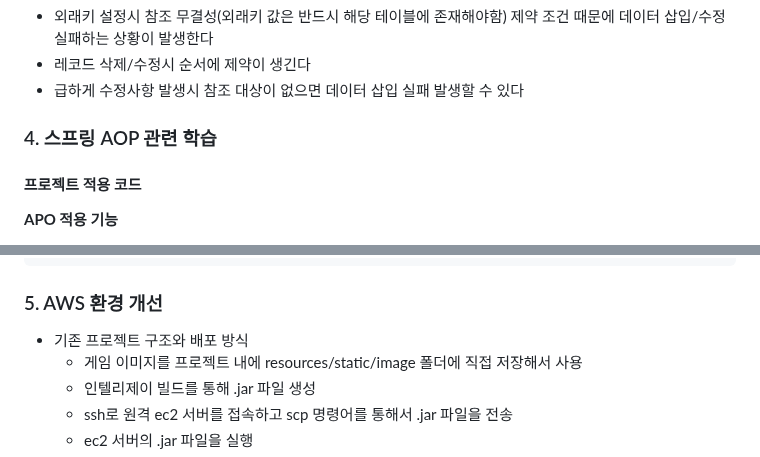
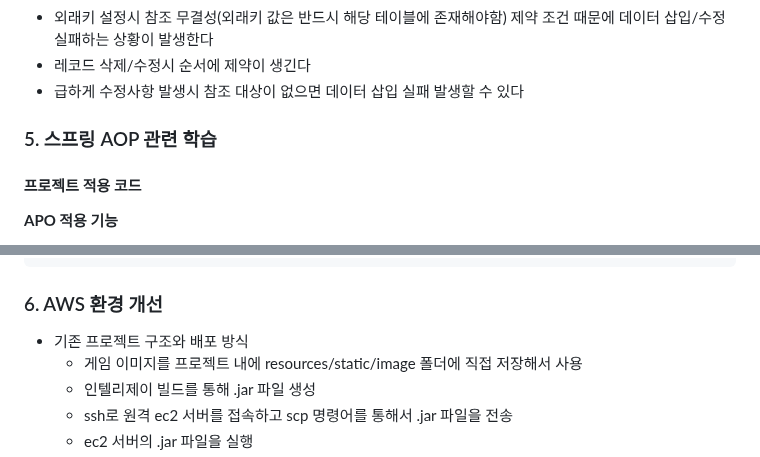
Before and after one commit to Leekyeongtaek/game-store, a Markdown page: README.md, 2 parts joined by grey strips. Rendered like a GitHub page.

````diff
--- a/README.md
+++ b/README.md
@@ -145,7 +148,7 @@ __인덱스 설정 관련 학습사항__
 - 레코드 삭제/수정시 순서에 제약이 생긴다
 - 급하게 수정사항 발생시 참조 대상이 없으면 데이터 삽입 실패 발생할 수 있다
 
-### 4. 스프링 AOP 관련 학습
+### 5. 스프링 AOP 관련 학습
 
 #### 프로젝트 적용 코드
 __APO 적용 기능__
@@ -224,7 +227,7 @@ public class RestTemplateUtil {
   }
 }
 ```
-### 5. AWS 환경 개선
+### 6. AWS 환경 개선
 - 기존 프로젝트 구조와 배포 방식
 	- 게임 이미지를 프로젝트 내에 resources/static/image 폴더에 직접 저장해서 사용
 	- 인텔리제이 빌드를 통해 .jar 파일 생성
````
Also changed, not shown: other parts of README.md (+6 -3 lines).
